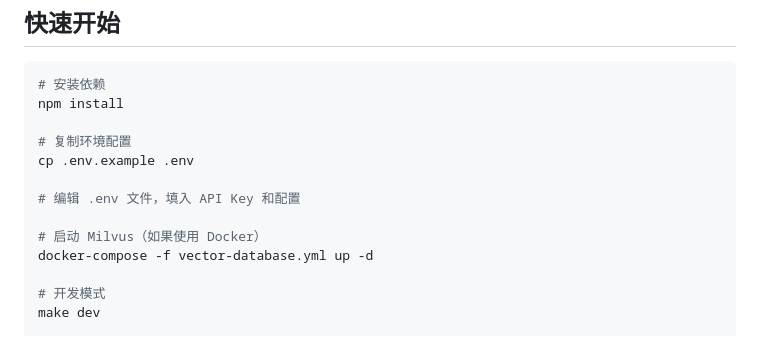
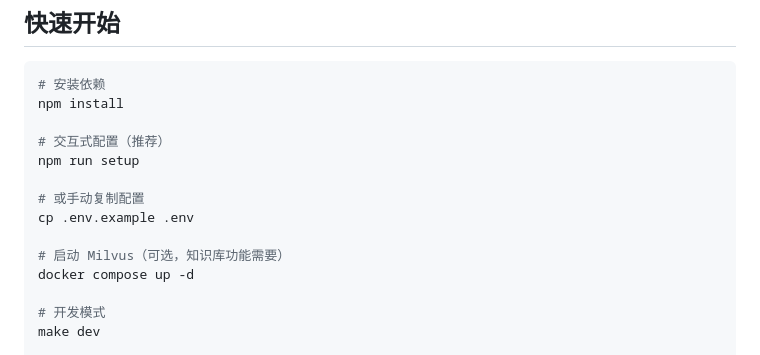
Before and after one commit to kisara115522/Opus-Agent, a Markdown page: README_CN.md, the part around the change. GitHub-like rendering.

Commit message:
docs: update Quick Start with npm run setup command
Co-Authored-By: Claude Opus 4.7 <noreply@anthropic.com>

```diff
--- a/README_CN.md
+++ b/README_CN.md
@@ -80,13 +80,14 @@
 # 安装依赖
 npm install
 
-# 复制环境配置
+# 交互式配置（推荐）
+npm run setup
+
+# 或手动复制配置
 cp .env.example .env
 
-# 编辑 .env 文件，填入 API Key 和配置
-
-# 启动 Milvus（如果使用 Docker）
-docker-compose -f vector-database.yml up -d
+# 启动 Milvus（可选，知识库功能需要）
+docker compose up -d
 
 # 开发模式
 make dev
```
Also changed, not shown: README.md (+6 -5 lines).
